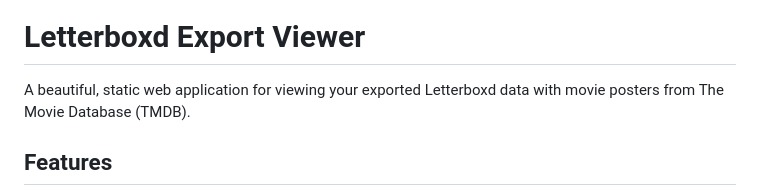
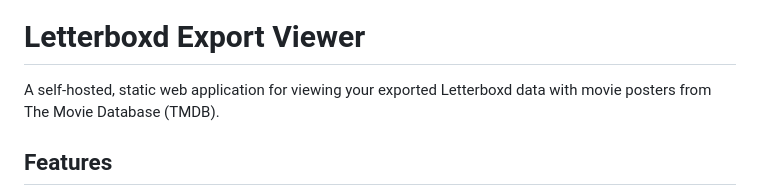
Before and after one commit to KevDoy/letterboxd-viewer, a Markdown page: README.md, the part around the change. GitHub-like rendering.

```diff
--- a/README.md
+++ b/README.md
@@ -2,7 +2,7 @@
 
 # Letterboxd Export Viewer
 
-A beautiful, static web application for viewing your exported Letterboxd data with movie posters from The Movie Database (TMDB).
+A self-hosted, static web application for viewing your exported Letterboxd data with movie posters from The Movie Database (TMDB).
 
 ## Features
 
```
